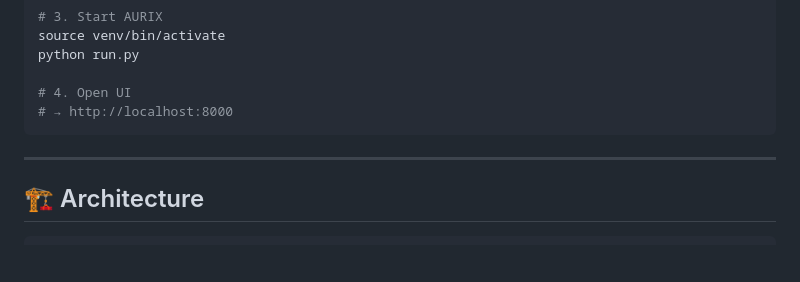
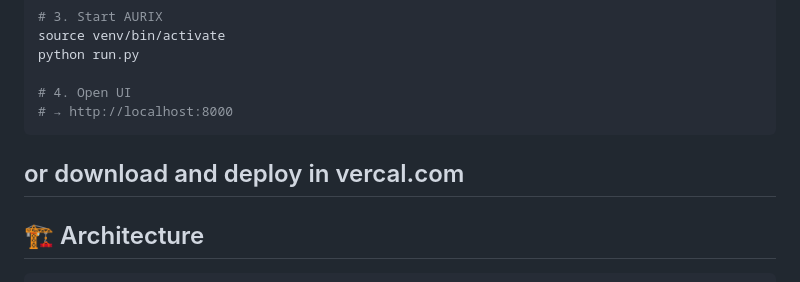
Before and after one commit to linuxsujith/AURIX, a Markdown page: README.md, the part around one of its changes. Rendered like a GitHub page; blank space fills up the shorter version.

````diff
--- a/README.md
+++ b/README.md
@@ -23,7 +28,8 @@ python run.py
 # 4. Open UI
 # → http://localhost:8000
 ```
-
+or
+download and deploy in vercal.com
 ---
 
 ## 🏗️ Architecture
````
Also changed, not shown: other parts of README.md (+6 -1 lines).
